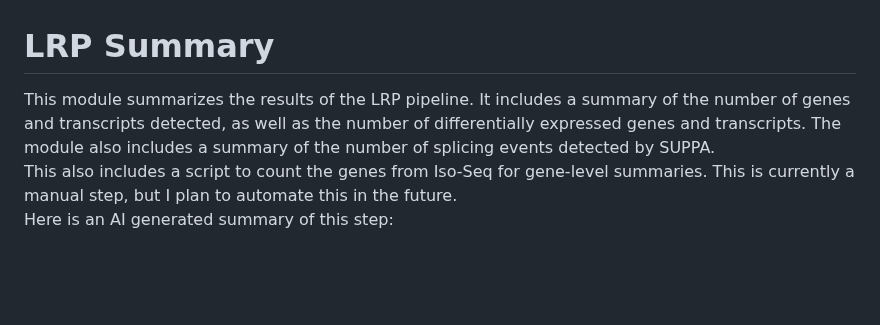
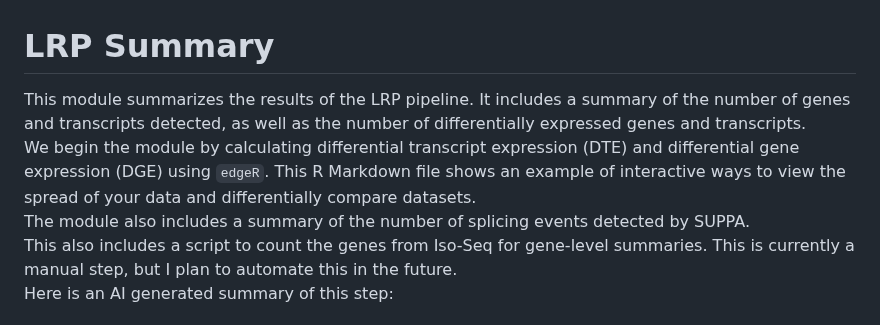
Before and after one commit to efwatts/LRP_Troubleshooting, a Markdown page: 19_LRP_summary/README.md, the part around the change. GitHub-like rendering; blank space fills up the shorter version.

```diff
--- a/19_LRP_summary/README.md
+++ b/19_LRP_summary/README.md
@@ -1,5 +1,7 @@
 # LRP Summary
-This module summarizes the results of the LRP pipeline. It includes a summary of the number of genes and transcripts detected, as well as the number of differentially expressed genes and transcripts. The module also includes a summary of the number of splicing events detected by SUPPA. <br />
+This module summarizes the results of the LRP pipeline. It includes a summary of the number of genes and transcripts detected, as well as the number of differentially expressed genes and transcripts. <br />
+We begin the module by calculating differential transcript expression (DTE) and differential gene expression (DGE) using `edgeR`. This R Markdown file shows an example of interactive ways to view the spread of your data and differentially compare datasets. <br />
+The module also includes a summary of the number of splicing events detected by SUPPA. <br />
 This also includes a script to count the genes from Iso-Seq for gene-level summaries. This is currently a manual step, but I plan to automate this in the future. <br />
 Here is an AI generated summary of this step: <br />
 ### Detailed Script Summaries
```
